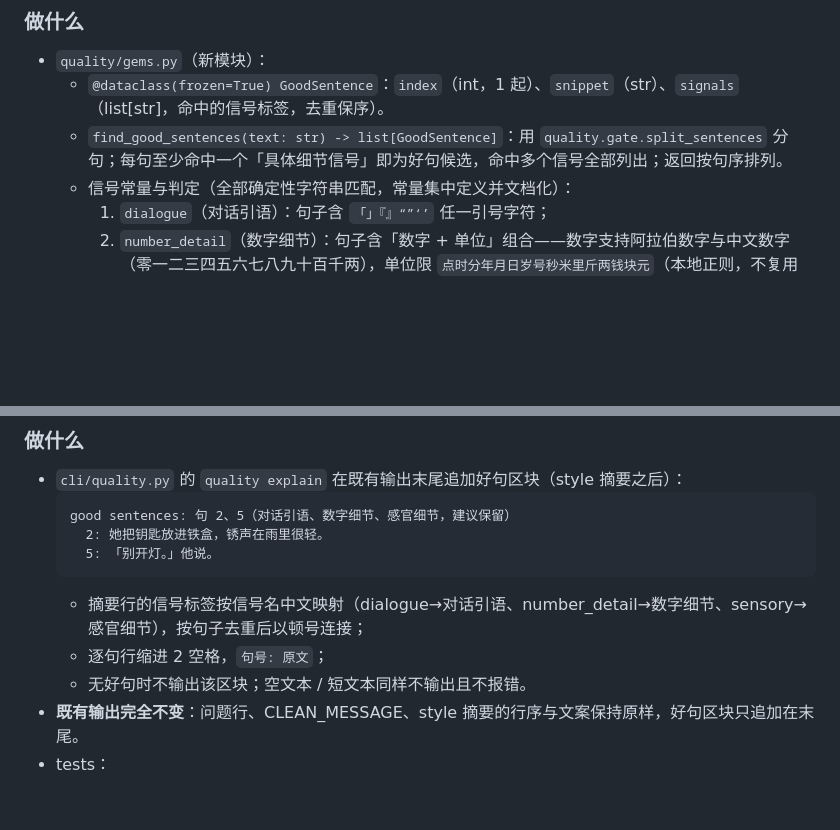
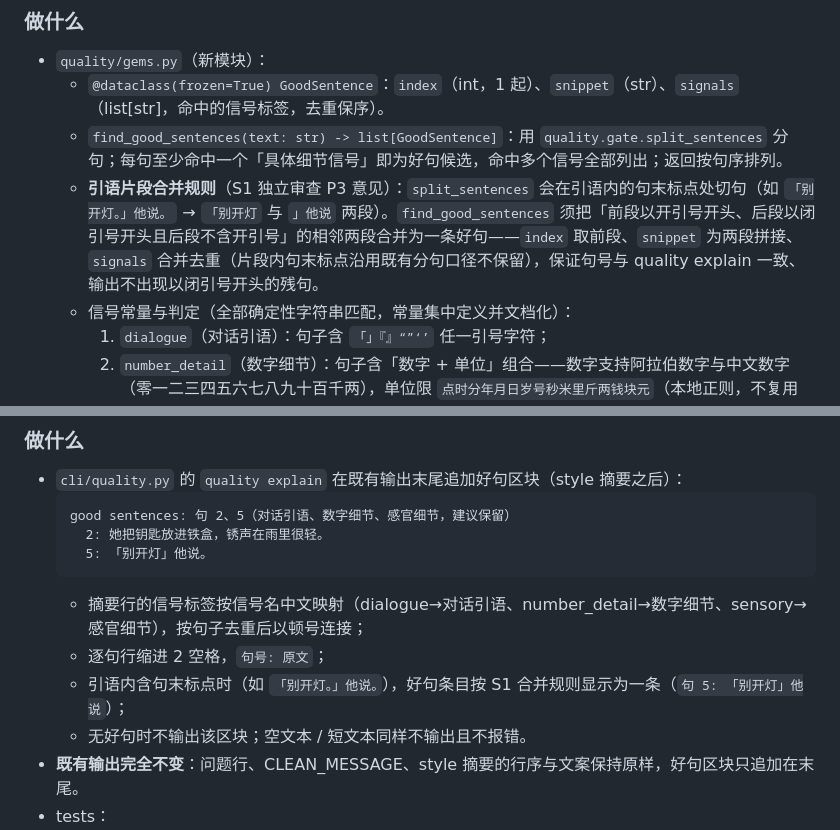
Before and after one commit to ppepperkok-hue/novel-editorial, a Markdown page: docs/implementation/m5-n22-implementation.md, 2 parts joined by grey strips. Rendered like a GitHub page; blank space fills up the shorter version.

Commit message:
docs: add dialogue fragment merge rule for N22 gem detection

````diff
--- a/docs/implementation/m5-n22-implementation.md
+++ b/docs/implementation/m5-n22-implementation.md
@@ -31,6 +31,7 @@
 - `quality/gems.py`（新模块）：
   - `@dataclass(frozen=True) GoodSentence`：`index`（int，1 起）、`snippet`（str）、`signals`（list[str]，命中的信号标签，去重保序）。
   - `find_good_sentences(text: str) -> list[GoodSentence]`：用 `quality.gate.split_sentences` 分句；每句至少命中一个「具体细节信号」即为好句候选，命中多个信号全部列出；返回按句序排列。
+  - **引语片段合并规则**（S1 独立审查 P3 意见）：`split_sentences` 会在引语内的句末标点处切句（如 `「别开灯。」他说。` → `「别开灯` 与 `」他说` 两段）。`find_good_sentences` 须把「前段以开引号开头、后段以闭引号开头且后段不含开引号」的相邻两段合并为一条好句——`index` 取前段、`snippet` 为两段拼接、`signals` 合并去重（片段内句末标点沿用既有分句口径不保留），保证句号与 quality explain 一致、输出不出现以闭引号开头的残句。
   - 信号常量与判定（全部确定性字符串匹配，常量集中定义并文档化）：
     1. `dialogue`（对话引语）：句子含 `「」『』“”‘’` 任一引号字符；
     2. `number_detail`（数字细节）：句子含「数字 + 单位」组合——数字支持阿拉伯数字与中文数字（零一二三四五六七八九十百千两），单位限 `点时分年月日岁号秒米里斤两钱块元`（本地正则，不复用 consistency 私有函数）；
@@ -62,10 +63,11 @@ pytest + ruff + pyright + 宪法校验。
   ```text
   good sentences: 句 2、5（对话引语、数字细节、感官细节，建议保留）
     2: 她把钥匙放进铁盒，锈声在雨里很轻。
-    5: 「别开灯。」他说。
+    5: 「别开灯」他说。
   ```
   - 摘要行的信号标签按信号名中文映射（dialogue→对话引语、number_detail→数字细节、sensory→感官细节），按句子去重后以顿号连接；
   - 逐句行缩进 2 空格，`句号: 原文`；
+  - 引语内含句末标点时（如 `「别开灯。」他说。`），好句条目按 S1 合并规则显示为一条（`句 5: 「别开灯」他说`）；
   - 无好句时不输出该区块；空文本 / 短文本同样不输出且不报错。
 - **既有输出完全不变**：问题行、CLEAN_MESSAGE、style 摘要的行序与文案保持原样，好句区块只追加在末尾。
 - tests：
````
